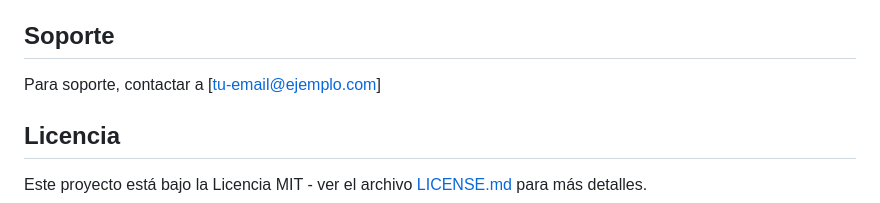
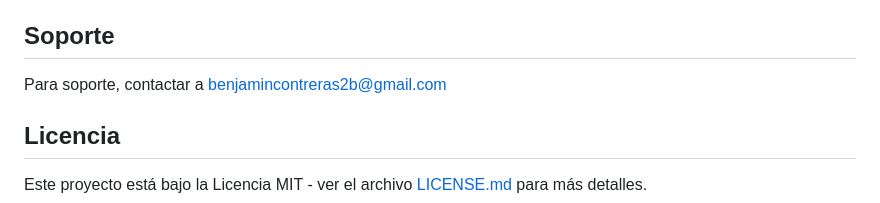
Before and after one commit to s1ns1kosiss/Master-Bikes, a Markdown page: README.md, the part around the change. Drawn GitHub-style.

```diff
--- a/README.md
+++ b/README.md
@@ -128,7 +128,7 @@ masterbikes/
 
 ## Soporte
 
-Para soporte, contactar a [tu-email@ejemplo.com]
+Para soporte, contactar a benjamincontreras2b@gmail.com
 
 ## Licencia
 
```
